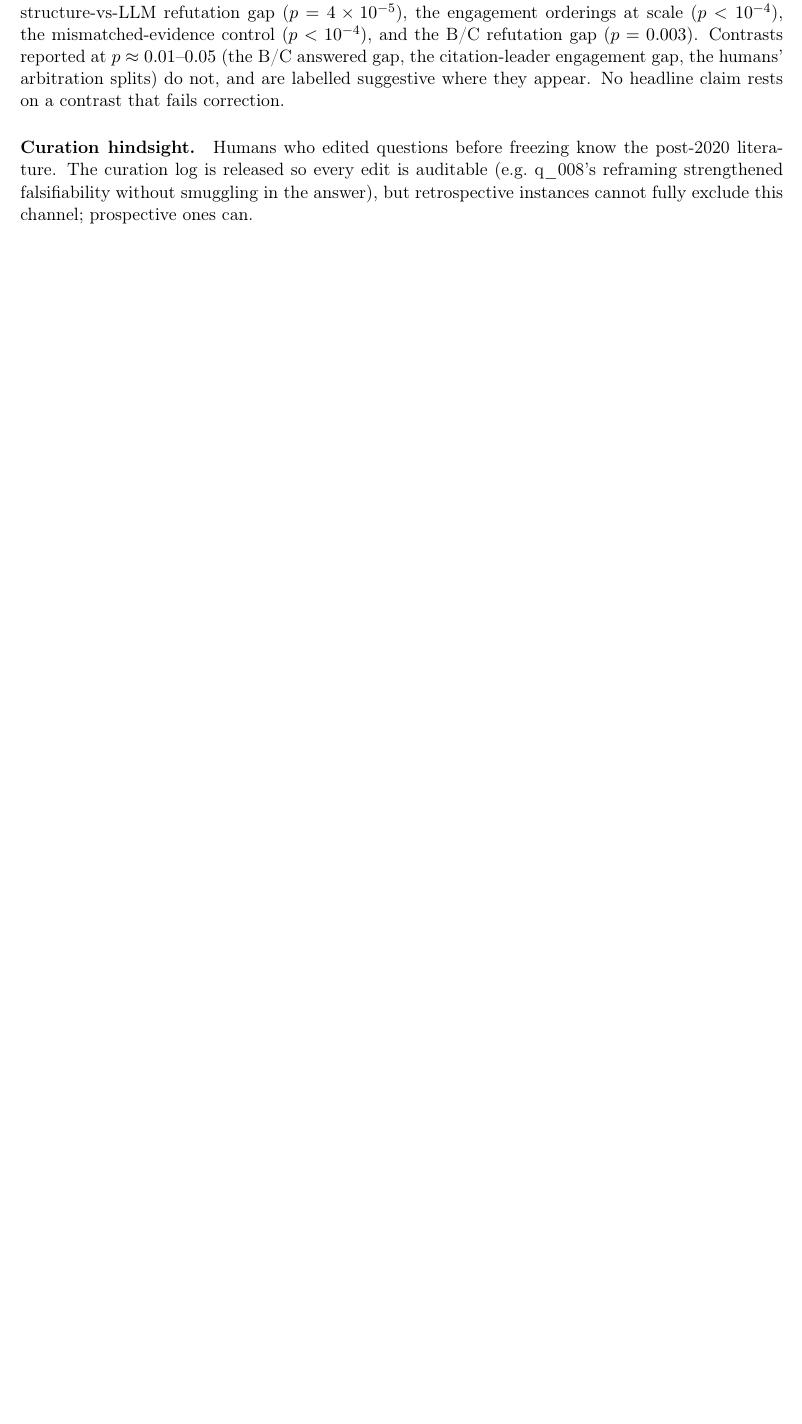
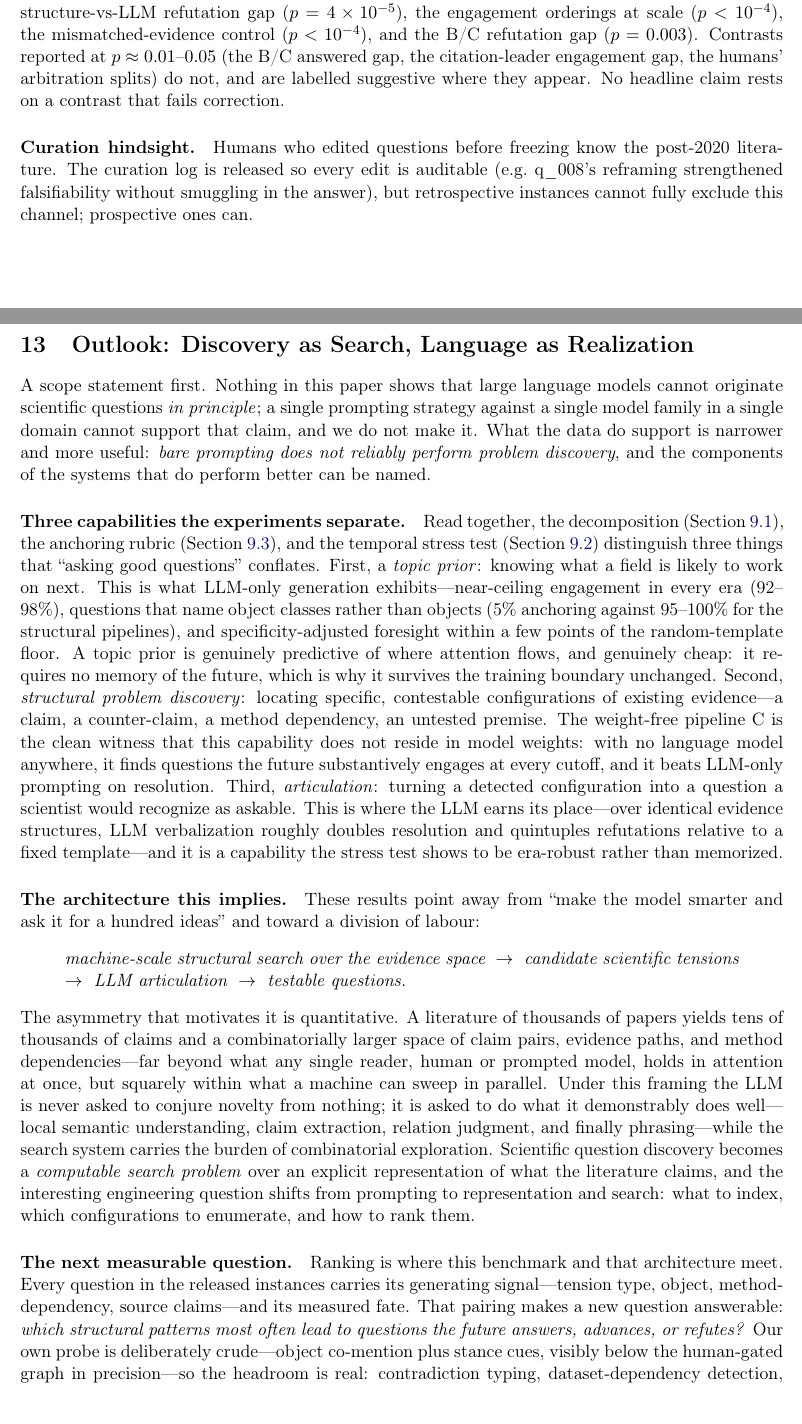
Before and after one commit to nonameisready/scientific-question-discovery-benchmark, a LaTeX paper (paper/main.tex, which reads paper/sections/outlook.tex): part of page 23 of 25 before the commit and two parts of pages 23 and 24 of 27 after it, the two joined at a grey line, cut so that both start at the same text, the shorter picture padded with empty space. Compiled offline with pdfLaTeX.

Commit message:
Add Outlook section; bump to v1.1
New section between Threats and Conclusion: scope statement (the paper
supports 'bare prompting does not reliably perform problem discovery',
not an in-principle claim about LLM creativity); three-capability
decomposition (topic prior / structural problem discovery /
articulation) with the supporting measurements; the implied
architecture (machine-scale structural search -> candidate tensions ->
LLM articulation -> testable questions); discovery framed as a
computable search problem; and the next measurable question -- which
structural patterns predict answered/advanced/refuted outcomes --
flagged as interpretation to be tested on the frozen prospective
instance.

Co-Authored-By: Claude Fable 5 <noreply@anthropic.com>
Claude-Session: https://claude.ai/code/session_01PoX82nu72fMtZuUa6nub1f

```diff
--- a/paper/main.tex
+++ b/paper/main.tex
@@ -28,7 +28,7 @@ Scientific Progress}
   Anonymous\\
   \textit{(author list withheld for double-blind review)}
 }
-\date{August 17, 2026 (v1.0, sealed)}
+\date{August 17, 2026 (v1.1, sealed)}
 
 \begin{document}
 
--- /dev/null
+++ b/paper/sections/outlook.tex
@@ -0,0 +1,71 @@
+\section{Outlook: Discovery as Search, Language as Realization}
+\label{sec:outlook}
+
+A scope statement first. Nothing in this paper shows that large
+language models cannot originate scientific questions \emph{in
+principle}; a single prompting strategy against a single model family
+in a single domain cannot support that claim, and we do not make it.
+What the data do support is narrower and more useful: \emph{bare
+prompting does not reliably perform problem discovery}, and the
+components of the systems that do perform better can be named.
+
+\paragraph{Three capabilities the experiments separate.} Read together,
+the decomposition (Section~\ref{sec:foresight:abc}), the anchoring
+rubric (Section~\ref{sec:foresight:saf}), and the temporal stress test
+(Section~\ref{sec:foresight:stress}) distinguish three things that
+``asking good questions'' conflates. First, a \emph{topic prior}:
+knowing what a field is likely to work on next. This is what LLM-only
+generation exhibits---near-ceiling engagement in every era (92--98\%),
+questions that name object classes rather than objects (5\% anchoring
+against 95--100\% for the structural pipelines), and
+specificity-adjusted foresight within a few points of the
+random-template floor. A topic prior is genuinely predictive of where
+attention flows, and genuinely cheap: it requires no memory of the
+future, which is why it survives the training boundary unchanged.
+Second, \emph{structural problem discovery}: locating specific,
+contestable configurations of existing evidence---a claim, a
+counter-claim, a method dependency, an untested premise. The
+weight-free pipeline C is the clean witness that this capability does
+not reside in model weights: with no language model anywhere, it finds
+questions the future substantively engages at every cutoff, and it
+beats LLM-only prompting on resolution. Third,
+\emph{articulation}: turning a detected configuration into a question a
+scientist would recognize as askable. This is where the LLM earns its
+place---over identical evidence structures, LLM verbalization roughly
+doubles resolution and quintuples refutations relative to a fixed
+template---and it is a capability the stress test shows to be
+era-robust rather than memorized.
+
+\paragraph{The architecture this implies.} These results point away
+from ``make the model smarter and ask it for a hundred ideas'' and
+toward a division of labour:
+\begin{quote}
+\emph{machine-scale structural search over the evidence space
+$\;\rightarrow\;$ candidate scientific tensions $\;\rightarrow\;$ LLM
+articulation $\;\rightarrow\;$ testable questions.}
+\end{quote}
+The asymmetry that motivates it is quantitative. A literature of
+thousands of papers yields tens of thousands of claims and a
+combinatorially larger space of claim pairs, evidence paths, and
+method dependencies---far beyond what any single reader, human or
+prompted model, holds in attention at once, but squarely within what a
+machine can sweep in parallel. Under this framing the LLM is never
+asked to conjure novelty from nothing; it is asked to do what it
+demonstrably does well---local semantic understanding, claim
+extraction, relation judgment, and finally phrasing---while the search
+system carries the burden of combinatorial exploration. Scientific
+question discovery becomes a \emph{computable search problem} over an
+explicit representation of what the literature claims, and the
+interesting engineering question shifts from prompting to
+representation and search: what to index, which configurations to
+enumerate, and how to rank them.
+
+\paragraph{The next measurable question.} Ranking is where this
+benchmark and that architecture meet. Every question in the released
+instances carries its generating signal---tension type, object,
+method-dependency, source claims---and its measured fate. That pairing
+makes a new question answerable: \emph{which structural patterns most
+often lead to questions the future answers, advances, or
+refutes?} Our own probe is deliberately crude---object co-mention plus
+stance cues, visibly below the human-gated graph in precision---so the
+headroom is real: contradiction typing, dataset-dependency detection,
```
Also changed, not shown: paper/main.tex (1 more changed lines), paper/sections/outlook.tex (8 more changed lines).
